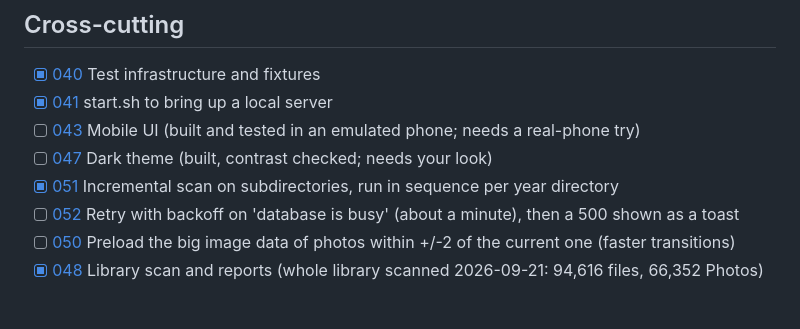
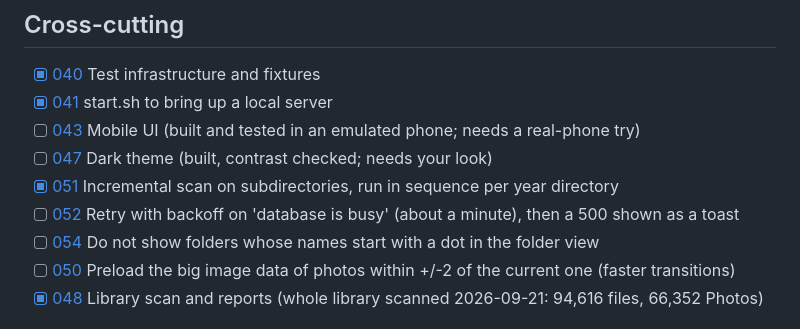
Before and after one commit to salikh/photo-app, a Markdown page: TODO.md, the part around the change. GitHub-like rendering.

Commit message:
Add ticket 054: hide dot-named folders in the folder view
Co-Authored-By: Claude Sonnet 5 <noreply@anthropic.com>

```diff
--- a/TODO.md
+++ b/TODO.md
@@ -26,6 +26,7 @@ Check items off here when the ticket's status is done.
 - [ ] [047](docs/tickets/047.md) Dark theme (built, contrast checked; needs your look)
 - [x] [051](docs/tickets/051.md) Incremental scan on subdirectories, run in sequence per year directory
 - [ ] [052](docs/tickets/052.md) Retry with backoff on 'database is busy' (about a minute), then a 500 shown as a toast
+- [ ] [054](docs/tickets/054.md) Do not show folders whose names start with a dot in the folder view
 - [ ] [050](docs/tickets/050.md) Preload the big image data of photos within +/-2 of the current one (faster transitions)
 - [x] [048](docs/tickets/048.md) Library scan and reports (whole library scanned 2026-09-21: 94,616 files, 66,352 Photos)
 
```
Also changed, not shown: docs/tickets/054.md (added, +36 -0 lines).
